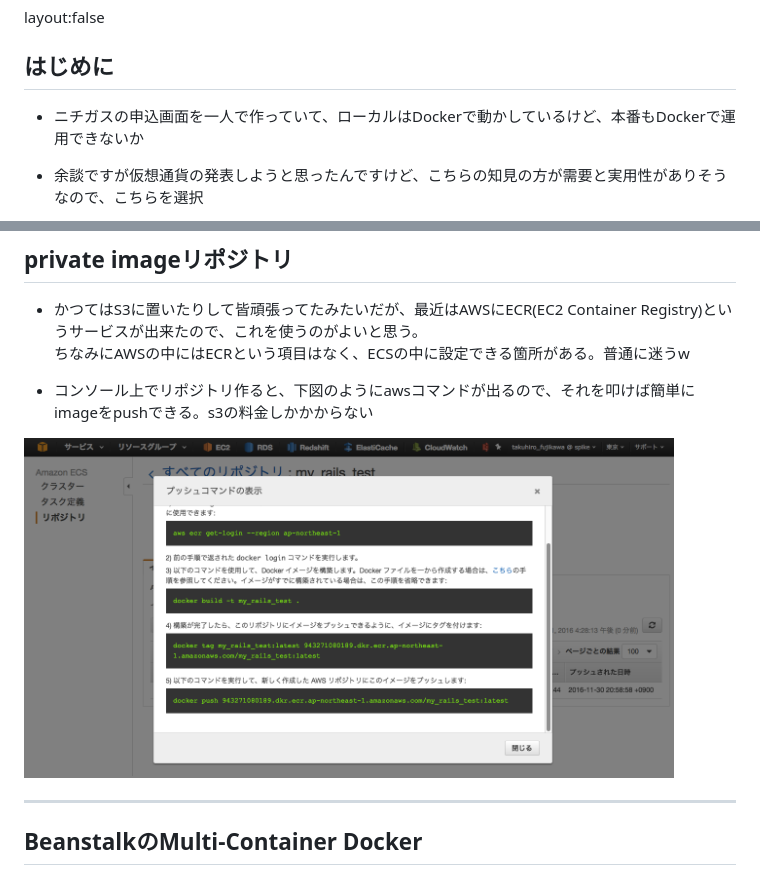
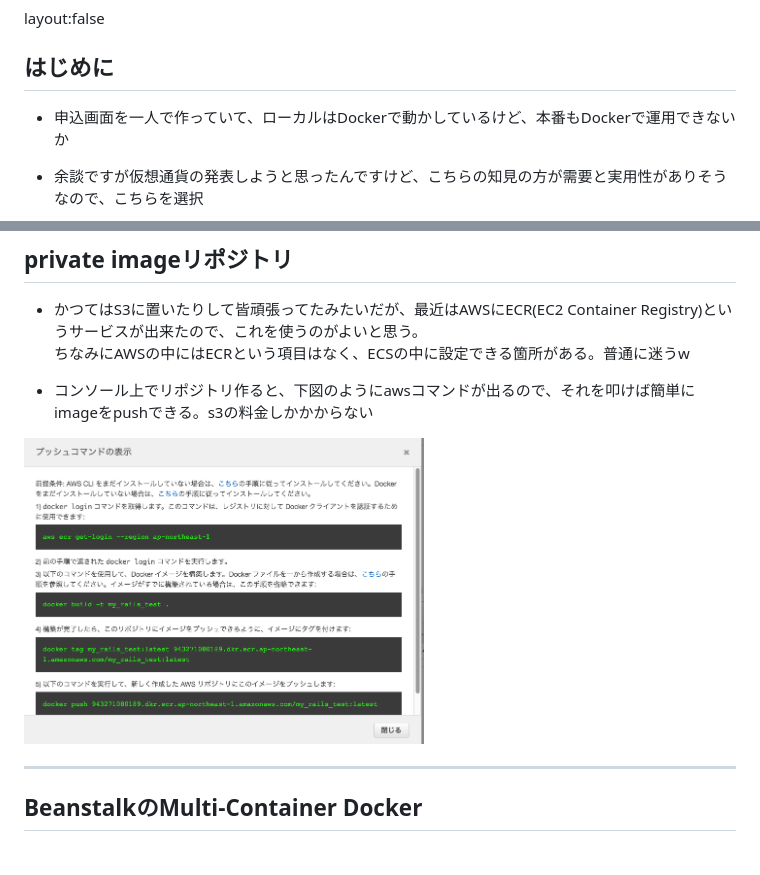
Before and after one commit to takundao71/aws_docker_slide, a Markdown page: README.md, 2 parts joined by grey strips. GitHub-like rendering; pictures changed too: images/ecr.png.

Commit message:
minor modify

```diff
--- a/README.md
+++ b/README.md
@@ -11,7 +11,7 @@ class: center, middle, inverse
 layout:false
 ## はじめに
 
-* ニチガスの申込画面を一人で作っていて、ローカルはDockerで動かしているけど、本番もDockerで運用できないか
+* 申込画面を一人で作っていて、ローカルはDockerで動かしているけど、本番もDockerで運用できないか
 
 * 余談ですが仮想通貨の発表しようと思ったんですけど、こちらの知見の方が需要と実用性がありそうなので、こちらを選択
 
@@ -56,7 +56,7 @@ Beanstalkはインスタンスやネットワーク、RDSをまとめて作成
 
 * コンソール上でリポジトリ作ると、下図のようにawsコマンドが出るので、それを叩けば簡単にimageをpushできる。s3の料金しかかからない
 
-<img src="images/ecr.png" width="650px">
+<img src="images/ecr.png" width="400px">
 
 ---
 ## BeanstalkのMulti-Container Docker
```
